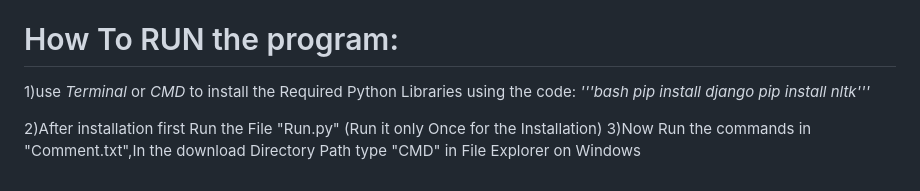
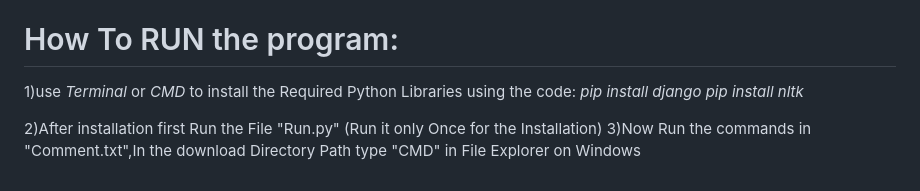
Before and after one commit to JS-Coderr/Text-Speech-to-Sign-Language-Generator, a Markdown page: README.md, the part around the change. Rendered like a GitHub page.

```diff
--- a/README.md
+++ b/README.md
@@ -37,9 +37,8 @@ A Text and Speech to Sign Language Translator has immense potential to foster in
 
 # How To RUN the program:
 1)use *Terminal* or *CMD* to install the Required Python Libraries using the code:
-*'''bash
-pip install django
-pip install nltk'''*
+*pip install django
+pip install nltk*
 
 2)After installation first Run the File "Run.py" (Run it only Once for the Installation)
 3)Now Run the commands in "Comment.txt",In the download Directory Path type "CMD" in File Explorer on Windows
```
